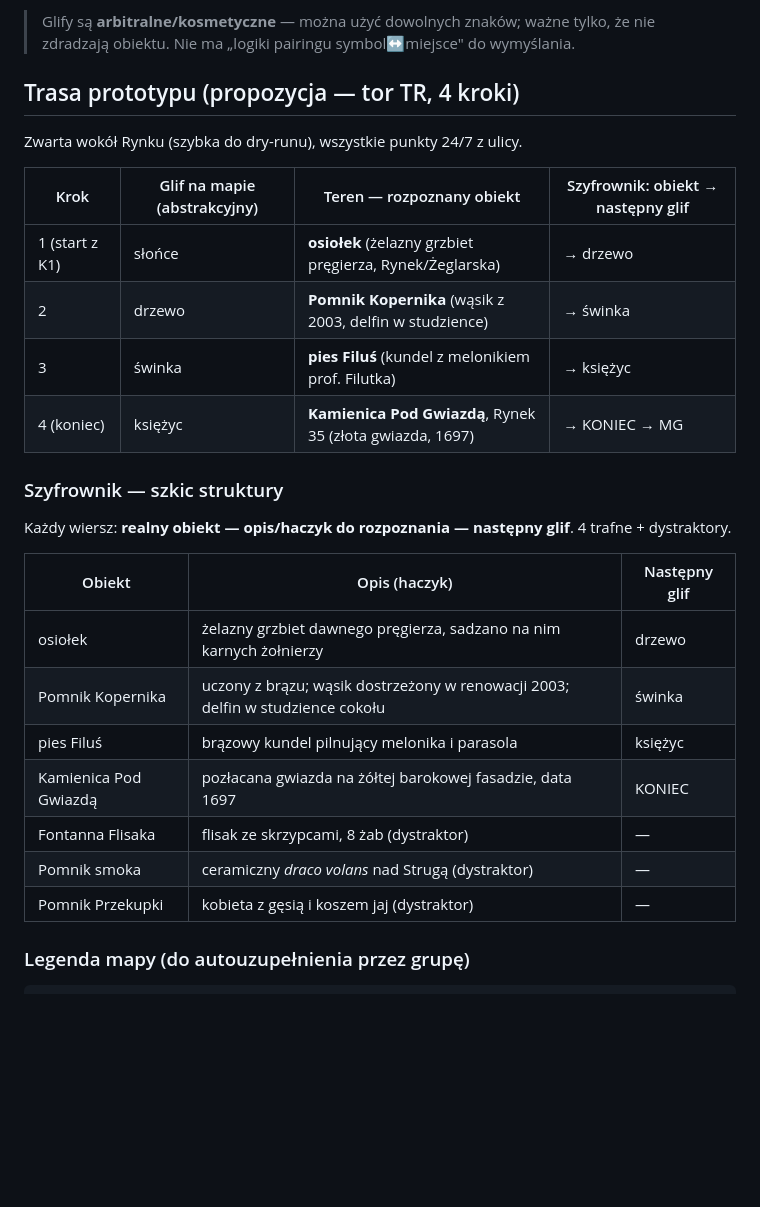
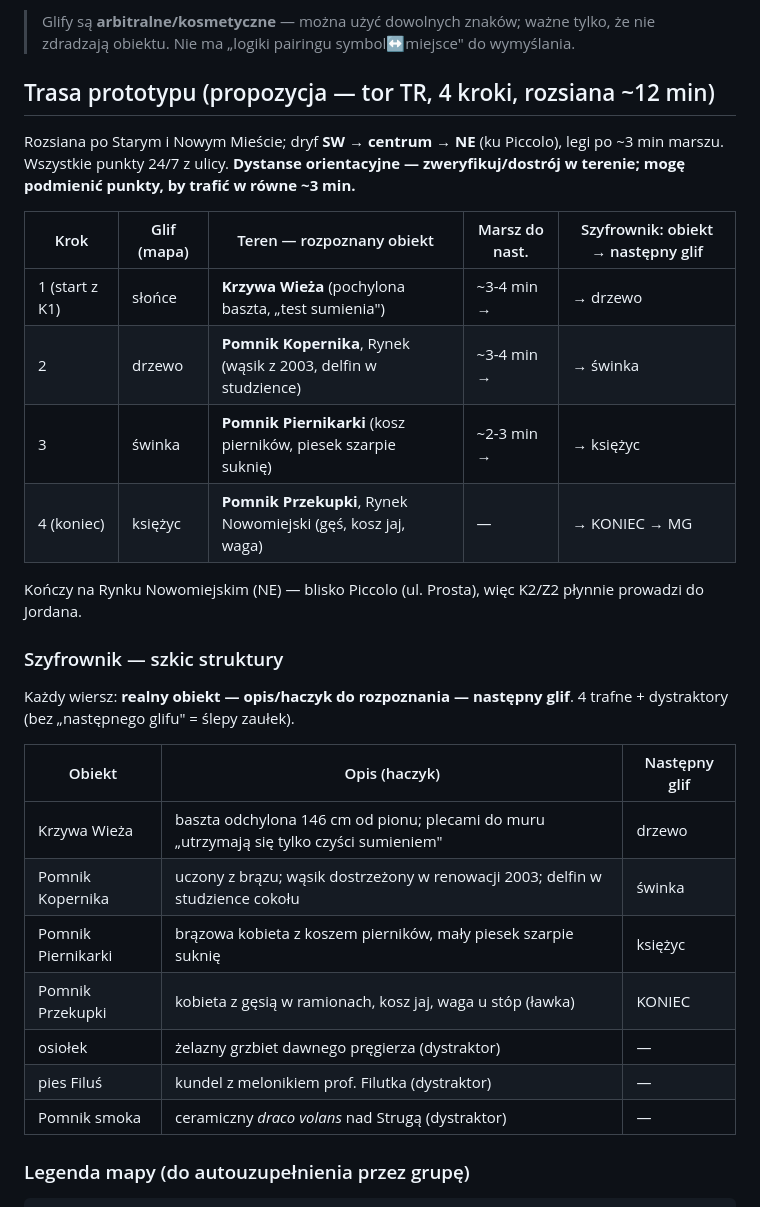
Before and after one commit to Neology92/projekt-gra-miejska-planning, a Markdown page: puzzles/szlak-symboli.md, the part around the change. GitHub-like rendering; blank space fills up the shorter version.

Commit message:
docs: Z1 trasa rozsiana ~12 min (Krzywa Wieza -> Kopernik -> Piernikarka -> Przekupka, dryf SW->NE ku Piccolo)

```diff
--- a/puzzles/szlak-symboli.md
+++ b/puzzles/szlak-symboli.md
@@ -20,30 +20,32 @@
 
 > Glify są **arbitralne/kosmetyczne** — można użyć dowolnych znaków; ważne tylko, że nie zdradzają obiektu. Nie ma „logiki pairingu symbol↔miejsce" do wymyślania.
 
-## Trasa prototypu (propozycja — tor TR, 4 kroki)
+## Trasa prototypu (propozycja — tor TR, 4 kroki, rozsiana ~12 min)
 
-Zwarta wokół Rynku (szybka do dry-runu), wszystkie punkty 24/7 z ulicy.
+Rozsiana po Starym i Nowym Mieście; dryf **SW → centrum → NE** (ku Piccolo), legi po ~3 min marszu. Wszystkie punkty 24/7 z ulicy. **Dystanse orientacyjne — zweryfikuj/dostrój w terenie; mogę podmienić punkty, by trafić w równe ~3 min.**
 
-| Krok | Glif na mapie (abstrakcyjny) | Teren — rozpoznany obiekt | Szyfrownik: obiekt → następny glif |
-|---|---|---|---|
-| 1 (start z K1) | słońce | **osiołek** (żelazny grzbiet pręgierza, Rynek/Żeglarska) | → drzewo |
-| 2 | drzewo | **Pomnik Kopernika** (wąsik z 2003, delfin w studzience) | → świnka |
-| 3 | świnka | **pies Filuś** (kundel z melonikiem prof. Filutka) | → księżyc |
-| 4 (koniec) | księżyc | **Kamienica Pod Gwiazdą**, Rynek 35 (złota gwiazda, 1697) | → KONIEC → MG |
+| Krok | Glif (mapa) | Teren — rozpoznany obiekt | Marsz do nast. | Szyfrownik: obiekt → następny glif |
+|---|---|---|---|---|
+| 1 (start z K1) | słońce | **Krzywa Wieża** (pochylona baszta, „test sumienia") | ~3-4 min → | → drzewo |
+| 2 | drzewo | **Pomnik Kopernika**, Rynek (wąsik z 2003, delfin w studzience) | ~3-4 min → | → świnka |
+| 3 | świnka | **Pomnik Piernikarki** (kosz pierników, piesek szarpie suknię) | ~2-3 min → | → księżyc |
+| 4 (koniec) | księżyc | **Pomnik Przekupki**, Rynek Nowomiejski (gęś, kosz jaj, waga) | — | → KONIEC → MG |
+
+Kończy na Rynku Nowomiejskim (NE) — blisko Piccolo (ul. Prosta), więc K2/Z2 płynnie prowadzi do Jordana.
 
 ### Szyfrownik — szkic struktury
 
-Każdy wiersz: **realny obiekt — opis/haczyk do rozpoznania — następny glif**. 4 trafne + dystraktory.
+Każdy wiersz: **realny obiekt — opis/haczyk do rozpoznania — następny glif**. 4 trafne + dystraktory (bez „następnego glifu" = ślepy zaułek).
 
 | Obiekt | Opis (haczyk) | Następny glif |
 |---|---|---|
-| osiołek | żelazny grzbiet dawnego pręgierza, sadzano na nim karnych żołnierzy | drzewo |
+| Krzywa Wieża | baszta odchylona 146 cm od pionu; plecami do muru „utrzymają się tylko czyści sumieniem" | drzewo |
 | Pomnik Kopernika | uczony z brązu; wąsik dostrzeżony w renowacji 2003; delfin w studzience cokołu | świnka |
-| pies Filuś | brązowy kundel pilnujący melonika i parasola | księżyc |
-| Kamienica Pod Gwiazdą | pozłacana gwiazda na żółtej barokowej fasadzie, data 1697 | KONIEC |
-| Fontanna Flisaka | flisak ze skrzypcami, 8 żab (dystraktor) | — |
+| Pomnik Piernikarki | brązowa kobieta z koszem pierników, mały piesek szarpie suknię | księżyc |
+| Pomnik Przekupki | kobieta z gęsią w ramionach, kosz jaj, waga u stóp (ławka) | KONIEC |
+| osiołek | żelazny grzbiet dawnego pręgierza (dystraktor) | — |
+| pies Filuś | kundel z melonikiem prof. Filutka (dystraktor) | — |
 | Pomnik smoka | ceramiczny *draco volans* nad Strugą (dystraktor) | — |
-| Pomnik Przekupki | kobieta z gęsią i koszem jaj (dystraktor) | — |
 
 ### Legenda mapy (do autouzupełnienia przez grupę)
 
```
